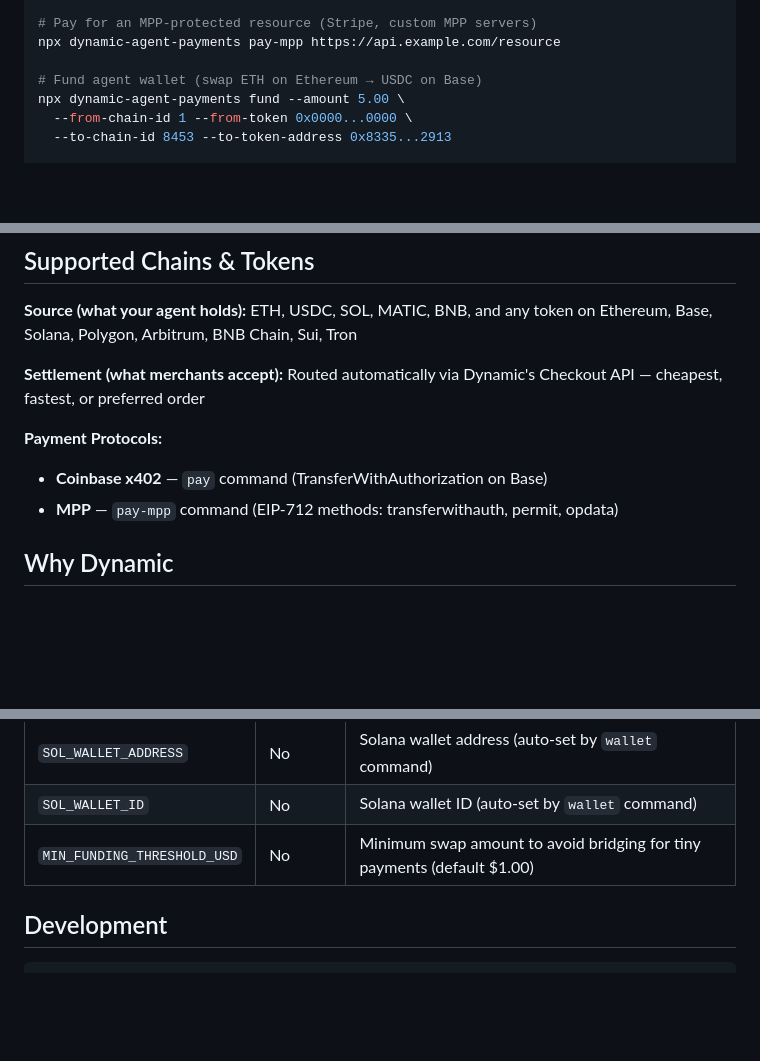
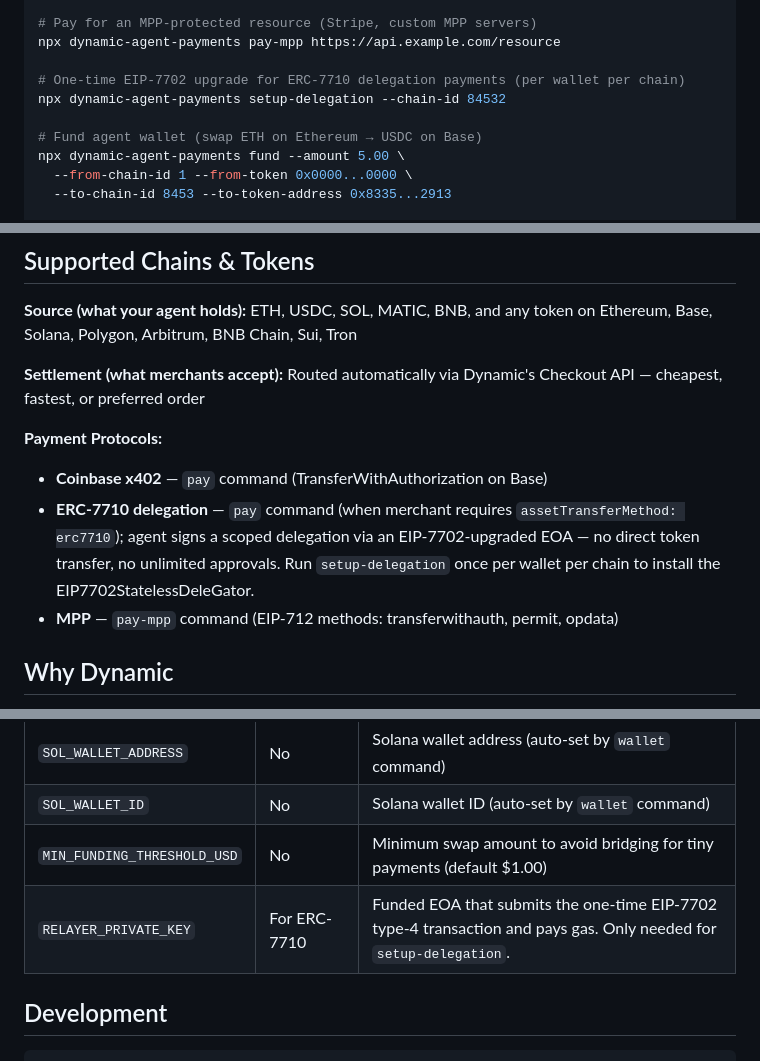
Before and after one commit to Azionwashere/dynamic-agent-payments, a Markdown page: README.md, 3 parts joined by grey strips. Rendered like a GitHub page; blank space fills up the shorter version.

Commit message:
- README.md: document setup-delegation, ERC-7710 protocol, RELAYER_PRIVATE_KEY

```diff
--- a/README.md
+++ b/README.md
@@ -78,6 +78,9 @@ npx dynamic-agent-payments pay https://x402-api.fly.dev/api/price-feed
 # Pay for an MPP-protected resource (Stripe, custom MPP servers)
 npx dynamic-agent-payments pay-mpp https://api.example.com/resource
 
+# One-time EIP-7702 upgrade for ERC-7710 delegation payments (per wallet per chain)
+npx dynamic-agent-payments setup-delegation --chain-id 84532
+
 # Fund agent wallet (swap ETH on Ethereum → USDC on Base)
 npx dynamic-agent-payments fund --amount 5.00 \
   --from-chain-id 1 --from-token 0x0000...0000 \
@@ -147,6 +150,7 @@ Restart Claude Code. Your agent can now pay for x402 services automatically.
 
 **Payment Protocols:**
 - **Coinbase x402** — `pay` command (TransferWithAuthorization on Base)
+- **ERC-7710 delegation** — `pay` command (when merchant requires `assetTransferMethod: erc7710`); agent signs a scoped delegation via an EIP-7702-upgraded EOA — no direct token transfer, no unlimited approvals. Run `setup-delegation` once per wallet per chain to install the EIP7702StatelessDeleGator.
 - **MPP** — `pay-mpp` command (EIP-712 methods: transferwithauth, permit, opdata)
 
 ## Why Dynamic
@@ -180,6 +184,7 @@ Shows every step: paywall detection → balance check → swap → signing → p
 | `SOL_WALLET_ADDRESS` | No | Solana wallet address (auto-set by `wallet` command) |
 | `SOL_WALLET_ID` | No | Solana wallet ID (auto-set by `wallet` command) |
 | `MIN_FUNDING_THRESHOLD_USD` | No | Minimum swap amount to avoid bridging for tiny payments (default $1.00) |
+| `RELAYER_PRIVATE_KEY` | For ERC-7710 | Funded EOA that submits the one-time EIP-7702 type-4 transaction and pays gas. Only needed for `setup-delegation`. |
 
 ## Development
 
```
